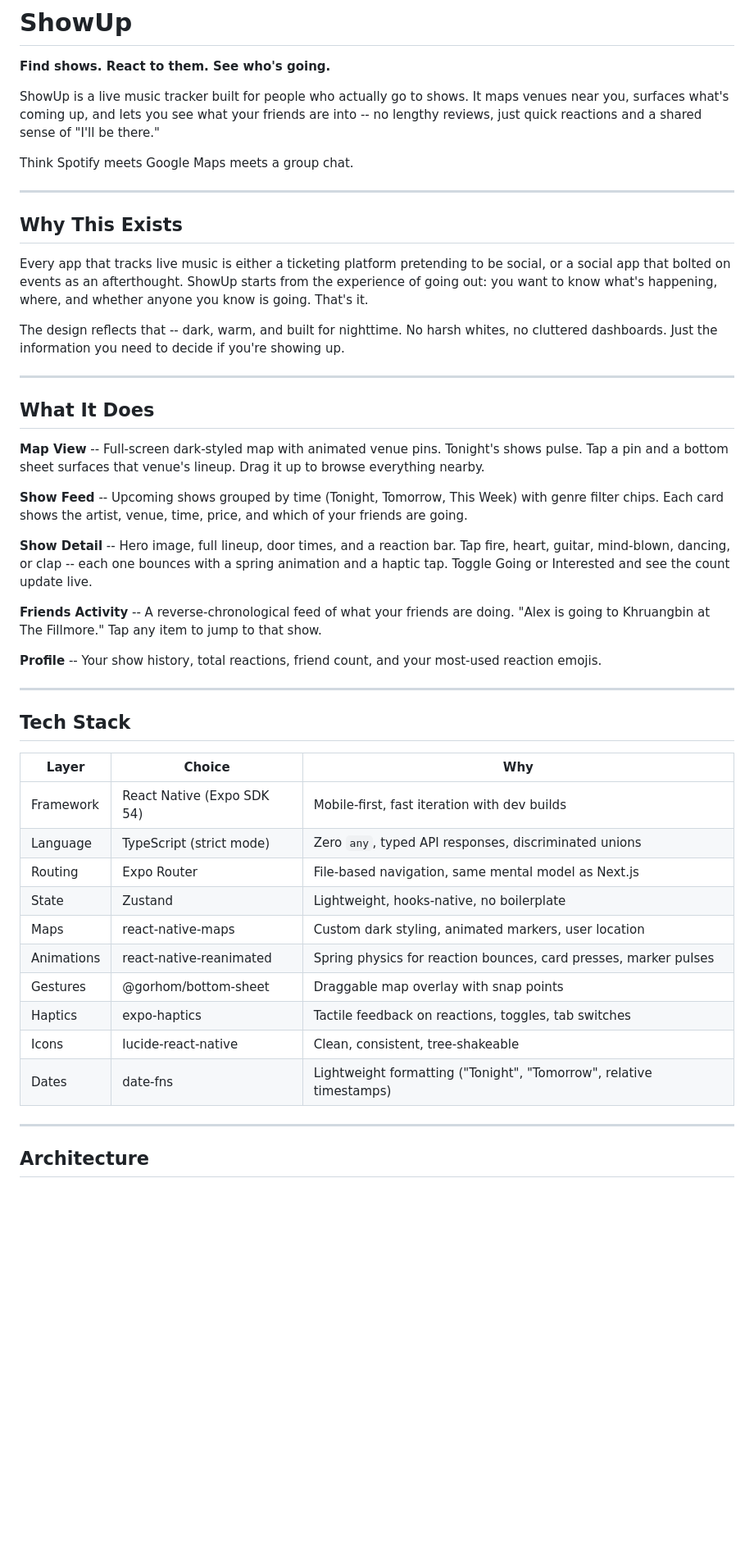
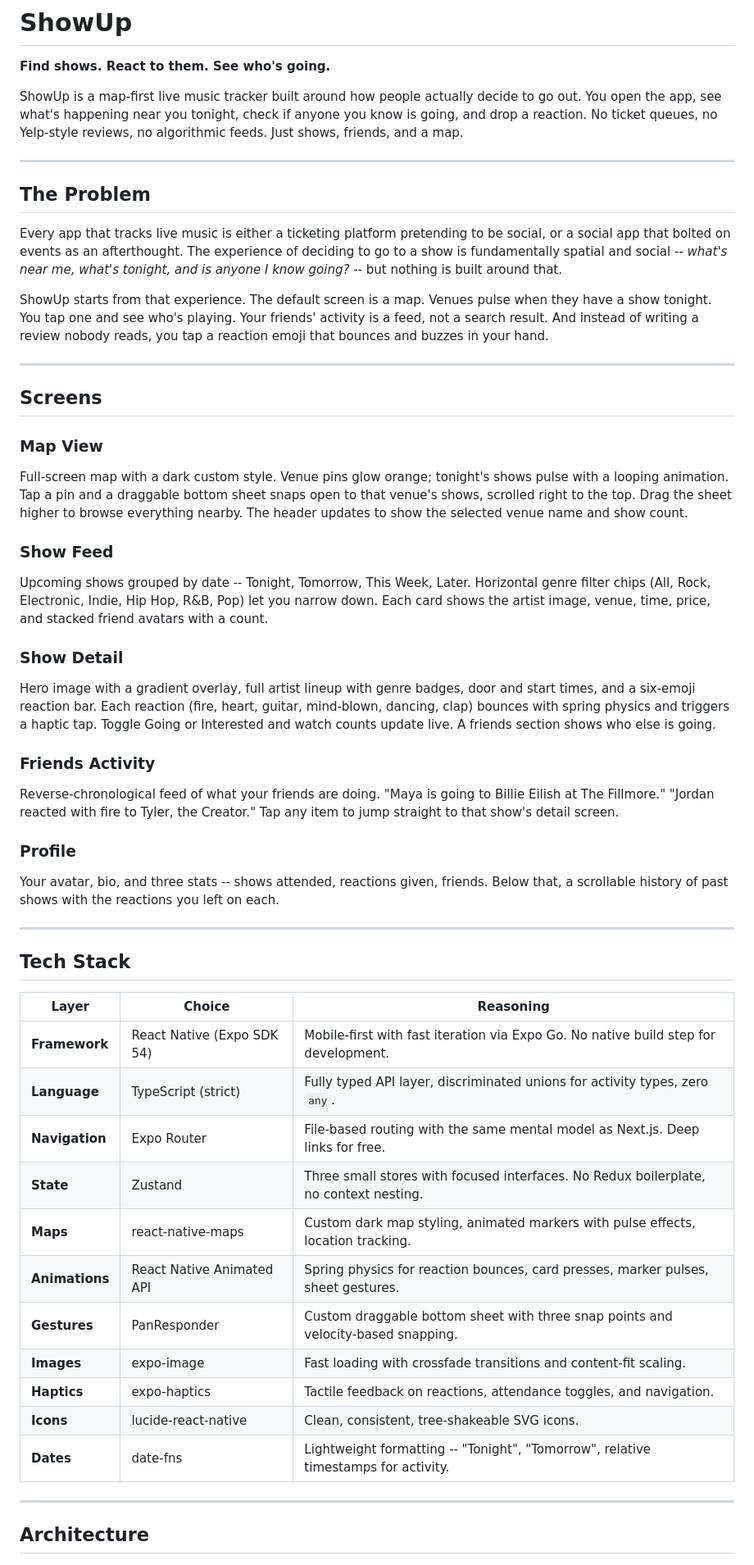
Before and after one commit to rallegrette/showup, a Markdown page: README.md, the part around one of its changes. Shown at 82% size. GitHub-like rendering; blank space fills up the shorter version.

```diff
--- a/README.md
+++ b/README.md
@@ -2,48 +2,52 @@
 
 **Find shows. React to them. See who's going.**
 
-ShowUp is a live music tracker built for people who actually go to shows. It maps venues near you, surfaces what's coming up, and lets you see what your friends are into -- no lengthy reviews, just quick reactions and a shared sense of "I'll be there."
-
-Think Spotify meets Google Maps meets a group chat.
+ShowUp is a map-first live music tracker built around how people actually decide to go out. You open the app, see what's happening near you tonight, check if anyone you know is going, and drop a reaction. No ticket queues, no Yelp-style reviews, no algorithmic feeds. Just shows, friends, and a map.
 
 ---
 
-## Why This Exists
+## The Problem
 
-Every app that tracks live music is either a ticketing platform pretending to be social, or a social app that bolted on events as an afterthought. ShowUp starts from the experience of going out: you want to know what's happening, where, and whether anyone you know is going. That's it.
+Every app that tracks live music is either a ticketing platform pretending to be social, or a social app that bolted on events as an afterthought. The experience of deciding to go to a show is fundamentally spatial and social -- *what's near me, what's tonight, and is anyone I know going?* -- but nothing is built around that.
 
-The design reflects that -- dark, warm, and built for nighttime. No harsh whites, no cluttered dashboards. Just the information you need to decide if you're showing up.
+ShowUp starts from that experience. The default screen is a map. Venues pulse when they have a show tonight. You tap one and see who's playing. Your friends' activity is a feed, not a search result. And instead of writing a review nobody reads, you tap a reaction emoji that bounces and buzzes in your hand.
 
 ---
 
-## What It Does
+## Screens
 
-**Map View** -- Full-screen dark-styled map with animated venue pins. Tonight's shows pulse. Tap a pin and a bottom sheet surfaces that venue's lineup. Drag it up to browse everything nearby.
+### Map View
+Full-screen map with a dark custom style. Venue pins glow orange; tonight's shows pulse with a looping animation. Tap a pin and a draggable bottom sheet snaps open to that venue's shows, scrolled right to the top. Drag the sheet higher to browse everything nearby. The header updates to show the selected venue name and show count.
 
-**Show Feed** -- Upcoming shows grouped by time (Tonight, Tomorrow, This Week) with genre filter chips. Each card shows the artist, venue, time, price, and which of your friends are going.
+### Show Feed
+Upcoming shows grouped by date -- Tonight, Tomorrow, This Week, Later. Horizontal genre filter chips (All, Rock, Electronic, Indie, Hip Hop, R&B, Pop) let you narrow down. Each card shows the artist image, venue, time, price, and stacked friend avatars with a count.
 
-**Show Detail** -- Hero image, full lineup, door times, and a reaction bar. Tap fire, heart, guitar, mind-blown, dancing, or clap -- each one bounces with a spring animation and a haptic tap. Toggle Going or Interested and see the count update live.
+### Show Detail
+Hero image with a gradient overlay, full artist lineup with genre badges, door and start times, and a six-emoji reaction bar. Each reaction (fire, heart, guitar, mind-blown, dancing, clap) bounces with spring physics and triggers a haptic tap. Toggle Going or Interested and watch counts update live. A friends section shows who else is going.
 
-**Friends Activity** -- A reverse-chronological feed of what your friends are doing. "Alex is going to Khruangbin at The Fillmore." Tap any item to jump to that show.
+### Friends Activity
+Reverse-chronological feed of what your friends are doing. "Maya is going to Billie Eilish at The Fillmore." "Jordan reacted with fire to Tyler, the Creator." Tap any item to jump straight to that show's detail screen.
 
-**Profile** -- Your show history, total reactions, friend count, and your most-used reaction emojis.
+### Profile
+Your avatar, bio, and three stats -- shows attended, reactions given, friends. Below that, a scrollable history of past shows with the reactions you left on each.
 
 ---
 
 ## Tech Stack
 
-| Layer | Choice | Why |
-|-------|--------|-----|
-| Framework | React Native (Expo SDK 54) | Mobile-first, fast iteration with dev builds |
-| Language | TypeScript (strict mode) | Zero `any`, typed API responses, discriminated unions |
-| Routing | Expo Router | File-based navigation, same mental model as Next.js |
-| State | Zustand | Lightweight, hooks-native, no boilerplate |
-| Maps | react-native-maps | Custom dark styling, animated markers, user location |
-| Animations | react-native-reanimated | Spring physics for reaction bounces, card presses, marker pulses |
-| Gestures | @gorhom/bottom-sheet | Draggable map overlay with snap points |
-| Haptics | expo-haptics | Tactile feedback on reactions, toggles, tab switches |
-| Icons | lucide-react-native | Clean, consistent, tree-shakeable |
-| Dates | date-fns | Lightweight formatting ("Tonight", "Tomorrow", relative timestamps) |
+| Layer | Choice | Reasoning |
+|---|---|---|
+| **Framework** | React Native (Expo SDK 54) | Mobile-first with fast iteration via Expo Go. No native build step for development. |
+| **Language** | TypeScript (strict) | Fully typed API layer, discriminated unions for activity types, zero `any`. |
+| **Navigation** | Expo Router | File-based routing with the same mental model as Next.js. Deep links for free. |
+| **State** | Zustand | Three small stores with focused interfaces. No Redux boilerplate, no context nesting. |
+| **Maps** | react-native-maps | Custom dark map styling, animated markers with pulse effects, location tracking. |
+| **Animations** | React Native Animated API | Spring physics for reaction bounces, card presses, marker pulses, sheet gestures. |
+| **Gestures** | PanResponder | Custom draggable bottom sheet with three snap points and velocity-based snapping. |
+| **Images** | expo-image | Fast loading with crossfade transitions and content-fit scaling. |
+| **Haptics** | expo-haptics | Tactile feedback on reactions, attendance toggles, and navigation. |
+| **Icons** | lucide-react-native | Clean, consistent, tree-shakeable SVG icons. |
+| **Dates** | date-fns | Lightweight formatting -- "Tonight", "Tomorrow", relative timestamps for activity. |
 
 ---
 
```
Also changed, not shown: other parts of README.md (+90 -52 lines).
